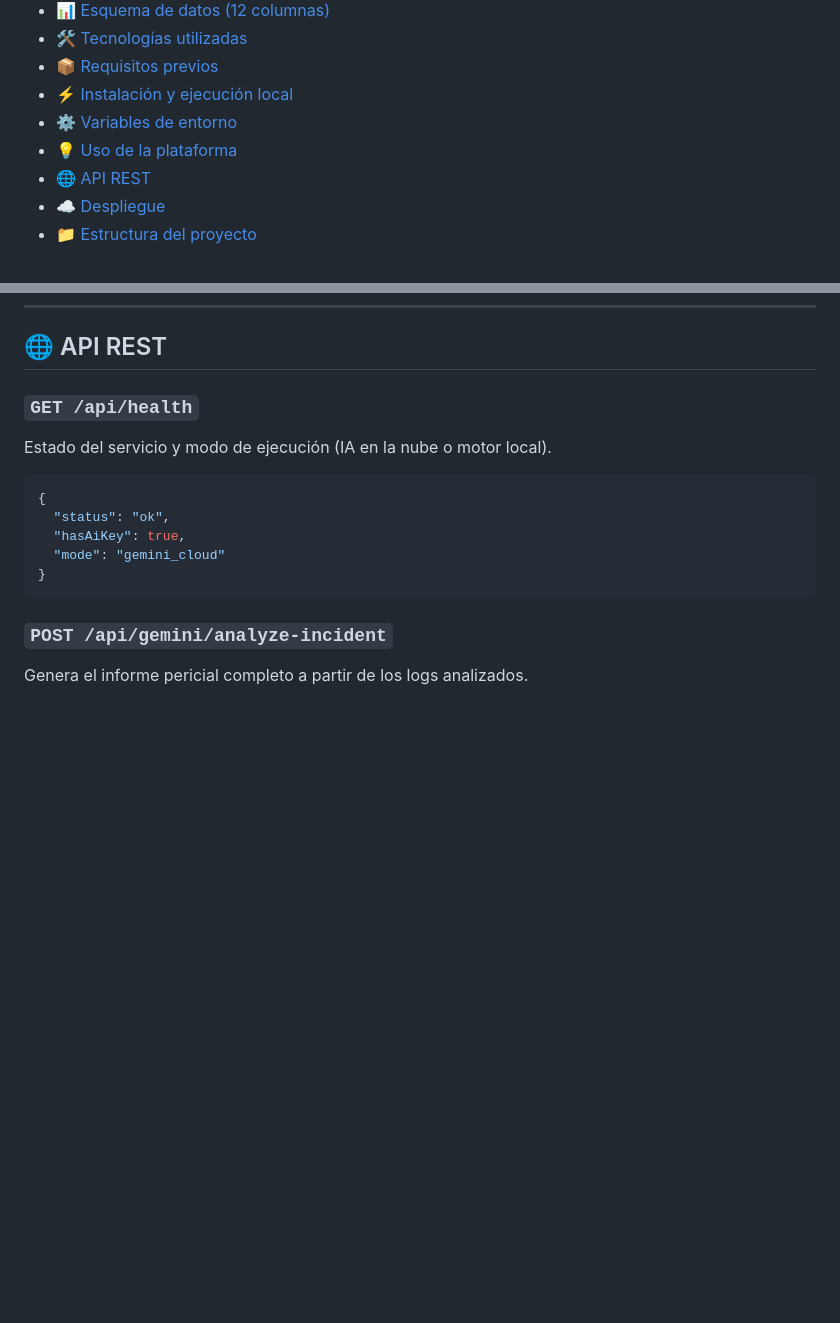
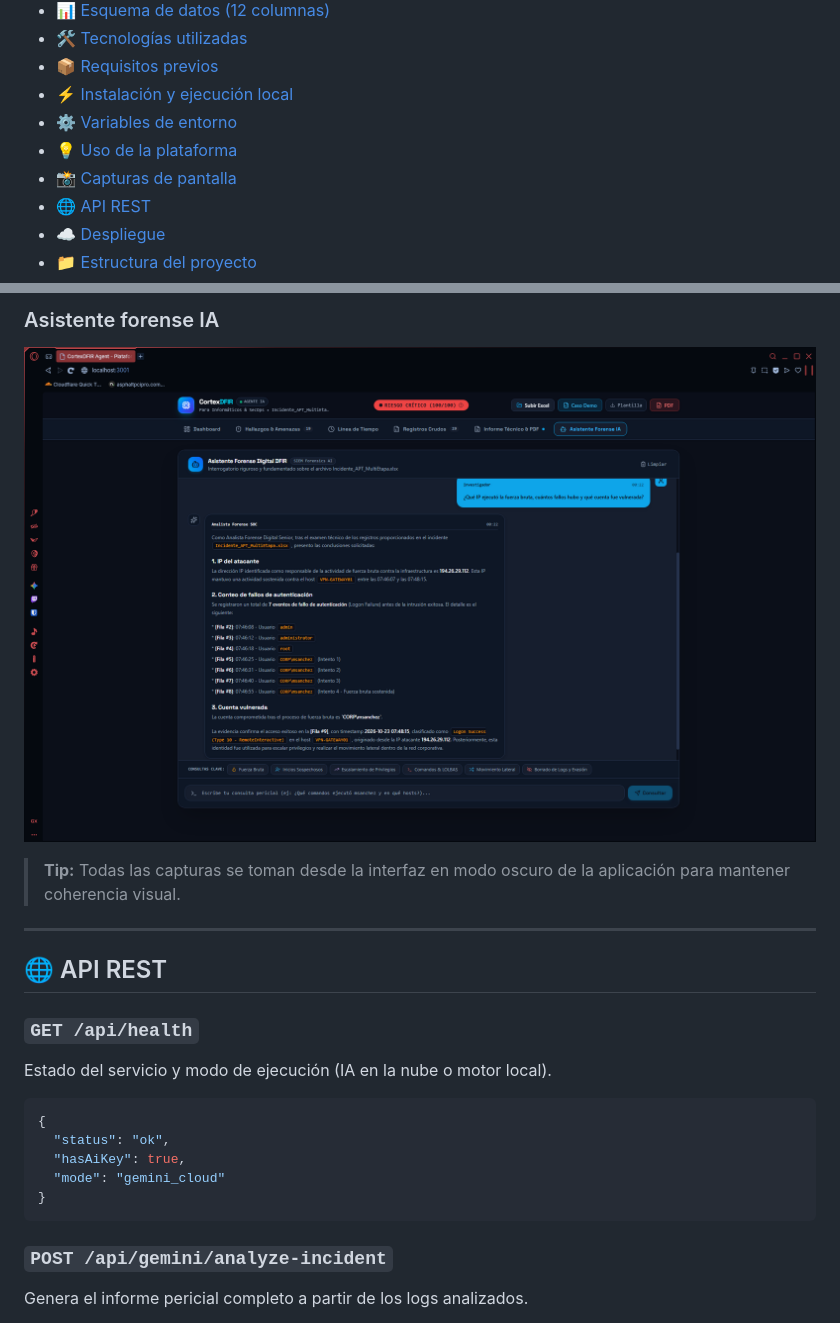
Before and after one commit to ProjectRed9080/CortexDFIR, a Markdown page: README.md, 2 parts joined by grey strips. Drawn GitHub-style; pictures changed too: assets/img/chat-forense.png (added); blank space fills up the shorter version.

Commit message:
docs: agregar README profesional, licencia MIT y capturas de pantalla para portafolio

```diff
--- a/README.md
+++ b/README.md
@@ -21,6 +21,7 @@
 - [⚡ Instalación y ejecución local](#-instalación-y-ejecución-local)
 - [⚙️ Variables de entorno](#-variables-de-entorno)
 - [💡 Uso de la plataforma](#-uso-de-la-plataforma)
+- [📸 Capturas de pantalla](#-capturas-de-pantalla)
 - [🌐 API REST](#-api-rest)
 - [☁️ Despliegue](#-despliegue)
 - [📁 Estructura del proyecto](#-estructura-del-proyecto)
@@ -181,3 +198,10 @@ Crea un archivo `.env` en la raíz basado en `.env.example`:
+### Asistente forense IA
+![Chat interactivo sobre los registros](assets/img/chat-forense.png)
+
+> **Tip:** Todas las capturas se toman desde la interfaz en modo oscuro de la aplicación para mantener coherencia visual.
+
+---
+
 ## 🌐 API REST
 
 ### `GET /api/health`
```
Also changed, not shown: other parts of README.md (+16 -0 lines), assets/img/dashboard.png (added), assets/img/hallazgos.png (added), assets/img/informe.png (added), assets/img/timeline.png (added).
